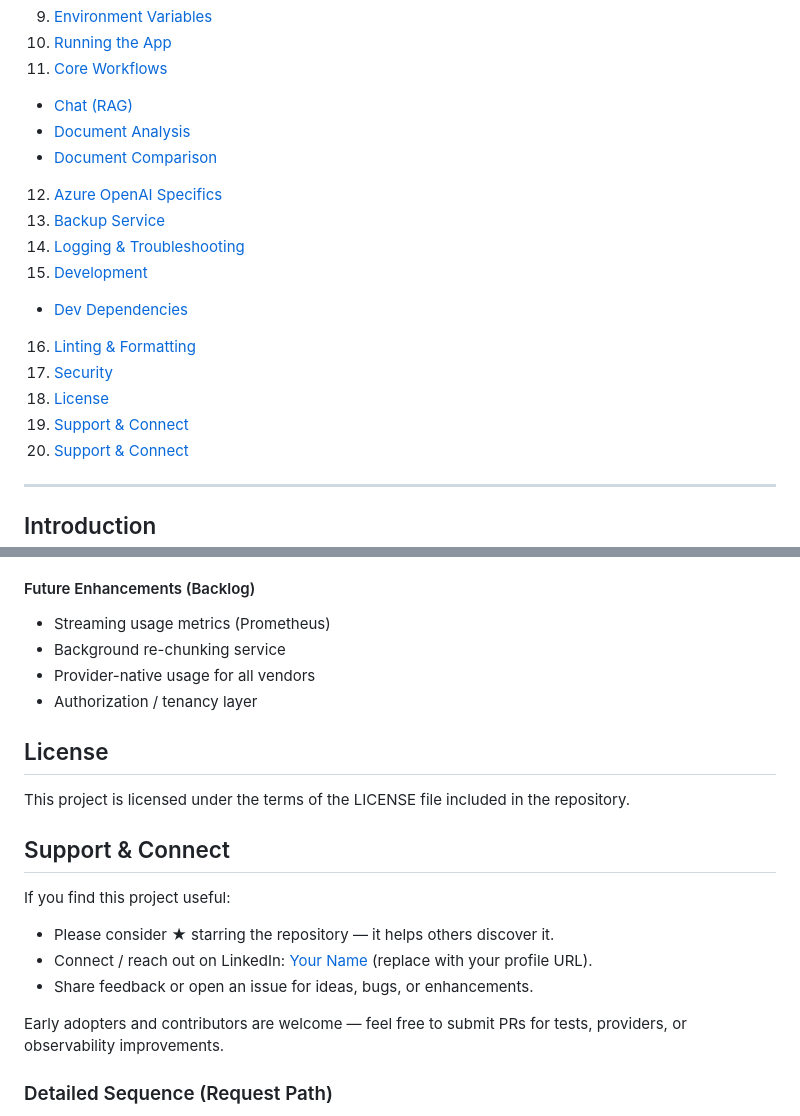
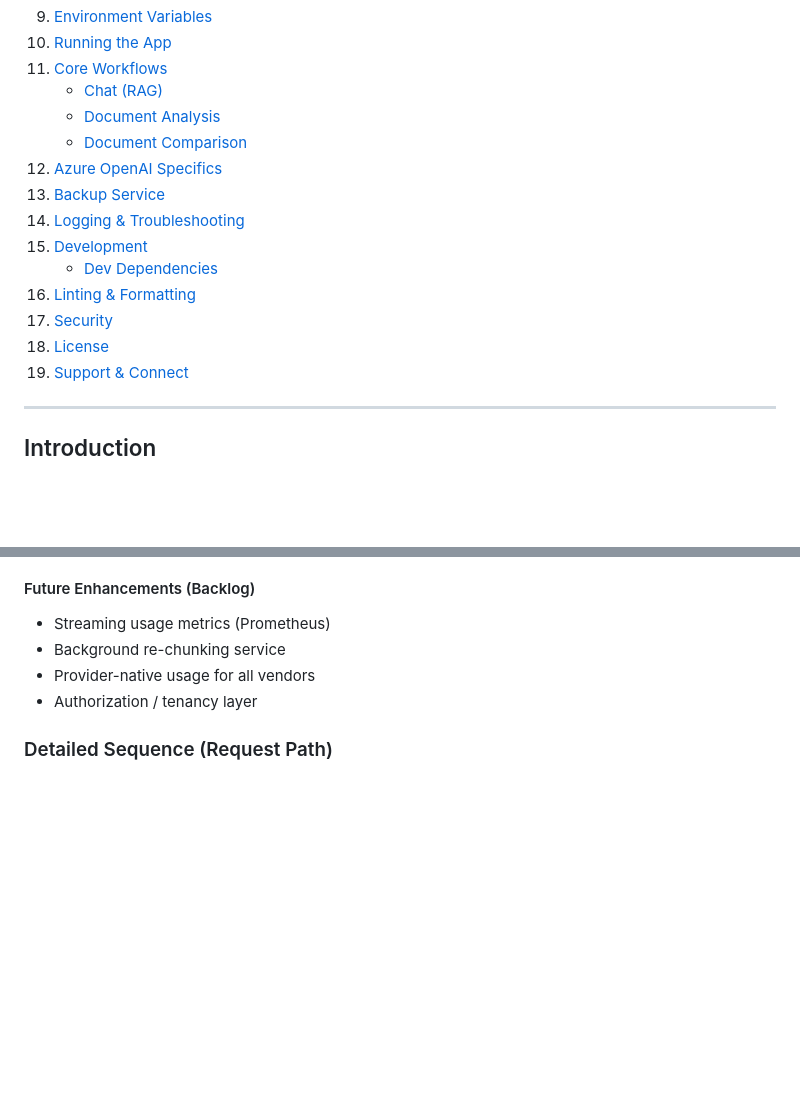
Before and after one commit to Hassi34/document-portal, a Markdown page: README.md, 2 parts joined by grey strips. GitHub-like rendering; blank space fills up the shorter version.

Commit message:
docs: fix TOC numbering

```diff
--- a/README.md
+++ b/README.md
@@ -32,18 +32,17 @@ FastAPI-based platform to analyze, compare, and chat with documents using config
 9. [Environment Variables](#environment-variables)
 10. [Running the App](#running-the-app)
 11. [Core Workflows](#core-workflows)
-  - [Chat (RAG)](#1-chat-over-documents-rag)
-  - [Document Analysis](#2-document-analysis)
-  - [Document Comparison](#3-document-comparison)
+    - [Chat (RAG)](#1-chat-over-documents-rag)
+    - [Document Analysis](#2-document-analysis)
+    - [Document Comparison](#3-document-comparison)
 12. [Azure OpenAI Specifics](#azure-openai-specifics)
 13. [Backup Service](#backup-service)
 14. [Logging & Troubleshooting](#logging--troubleshooting)
 15. [Development](#development)
-  - [Dev Dependencies](#dev-dependencies-uv-groups)
+    - [Dev Dependencies](#dev-dependencies-uv-groups)
 16. [Linting & Formatting](#linting--formatting)
 17. [Security](#security)
 18. [License](#license)
-19. [Support & Connect](#support--connect)
 19. [Support & Connect](#support--connect)
 
 ---
@@ -280,19 +279,6 @@ flowchart TD
 * Background re-chunking service
 * Provider-native usage for all vendors
 * Authorization / tenancy layer
-
-## License
-
-This project is licensed under the terms of the LICENSE file included in the repository.
-
-## Support & Connect
-
-If you find this project useful:
-* Please consider ★ starring the repository — it helps others discover it.
-* Connect / reach out on LinkedIn: [Your Name](https://www.linkedin.com/in/your-profile/) (replace with your profile URL).
-* Share feedback or open an issue for ideas, bugs, or enhancements.
-
-Early adopters and contributors are welcome — feel free to submit PRs for tests, providers, or observability improvements.
 
 ### Detailed Sequence (Request Path)
 1. Client calls `/api/v1/chat/index` with documents.
```
